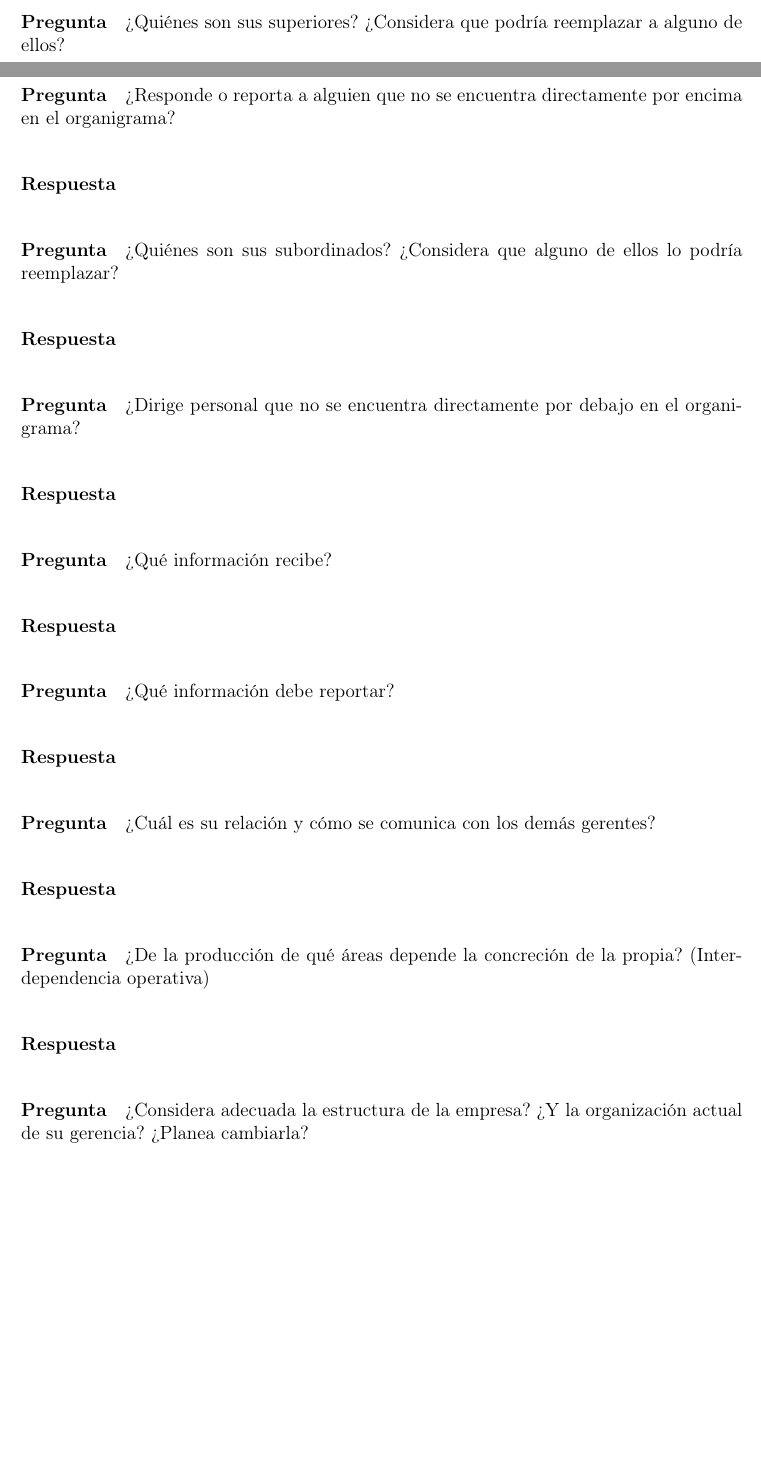
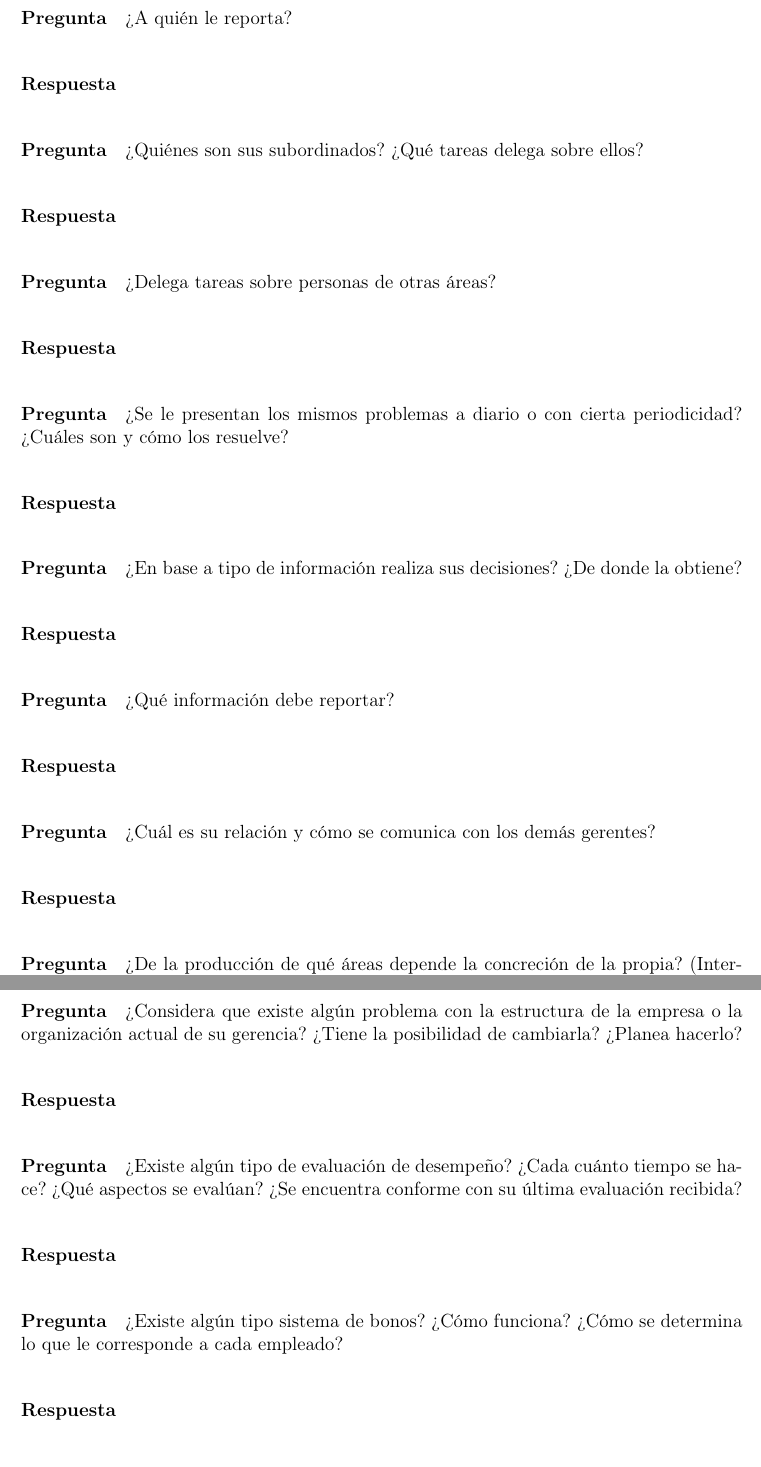
Before and after one commit to invernizzie/fiuba-grupoestrucorga, a LaTeX document (Trabajo Practico/Informe General/Cuestionario.tex): two parts of pages 5 and 6 of 7 before the commit and two parts of pages 6 and 7 of 7 after it, joined at a grey line, cut at the place of the change, the shorter picture padded with empty space. Compiled offline with pdfLaTeX; the source files are stored in an older character set and shown here as Unicode.

Commit message:
Modificacion de preguntas y agregado de algunas otras.

```diff
--- a/Trabajo Practico/Informe General/Cuestionario.tex
+++ b/Trabajo Practico/Informe General/Cuestionario.tex
@@ -180,23 +180,27 @@ En esta primera sección se presentan las preguntas relacionadas con las general
 	\paragraph{Respuesta}
 
 	\paragraph{Pregunta}
-	¿Quiénes son sus superiores? ¿Considera que podría reemplazar a alguno de ellos?
+	¿Quiénes son sus superiores?
 	\paragraph{Respuesta}
 
 	\paragraph{Pregunta}
-	¿Responde o reporta a alguien que no se encuentra directamente por encima en el organigrama?
+	¿A quién le reporta?
 	\paragraph{Respuesta}
 
 	\paragraph{Pregunta}
-	¿Quiénes son sus subordinados? ¿Considera que alguno de ellos lo podría reemplazar?
+	¿Quiénes son sus subordinados? ¿Qué tareas delega sobre ellos?
 	\paragraph{Respuesta}
 
 	\paragraph{Pregunta}
-	¿Dirige personal que no se encuentra directamente por debajo en el organigrama?
+	¿Delega tareas sobre personas de otras áreas?
 	\paragraph{Respuesta}
 
 	\paragraph{Pregunta}
-	¿Qué información recibe?
+	¿Se le presentan los mismos problemas a diario o con cierta periodicidad? ¿Cuáles son y cómo los resuelve?
+	\paragraph{Respuesta}
+
+	\paragraph{Pregunta}
+	¿En base a tipo de información realiza sus decisiones? ¿De donde la obtiene?
 	\paragraph{Respuesta}
 
 	\paragraph{Pregunta}
@@ -212,11 +216,19 @@ En esta primera sección se presentan las preguntas relacionadas con las general
 	\paragraph{Respuesta}
 
 	\paragraph{Pregunta}
-	¿Considera adecuada la estructura de la empresa? ¿Y la organización actual de su gerencia? ¿Planea cambiarla?
+	¿Considera que existe algún problema con la estructura de la empresa o la organización actual de su gerencia? ¿Tiene la posibilidad de cambiarla? ¿Planea hacerlo?
 	\paragraph{Respuesta}
 
 	\paragraph{Pregunta}
-	¿Considera adecuada la estructura de las demás generencias? ¿Observa disfunciones?
+	¿Existe algún tipo de evaluación de desempeño? ¿Cada cuánto tiempo se hace? ¿Qué aspectos se evalúan? ¿Se encuentra conforme con su última evaluación recibida?
+	\paragraph{Respuesta}
+
+	\paragraph{Pregunta}
+	¿Existe algún tipo sistema de bonos? ¿Cómo funciona? ¿Cómo se determina lo que le corresponde a cada empleado?
+	\paragraph{Respuesta}
+
+	\paragraph{Pregunta}
+	¿Considera adecuada la estructura de las demás gerencias? ¿Observa disfunciones?
 	\paragraph{Respuesta}
 
 	\paragraph{Pregunta}
```
Also changed, not shown: Trabajo Practico/Informe General/Cuestionario.pdf, Trabajo Practico/Informe General/Cuestionario.tex (6 more changed lines).
